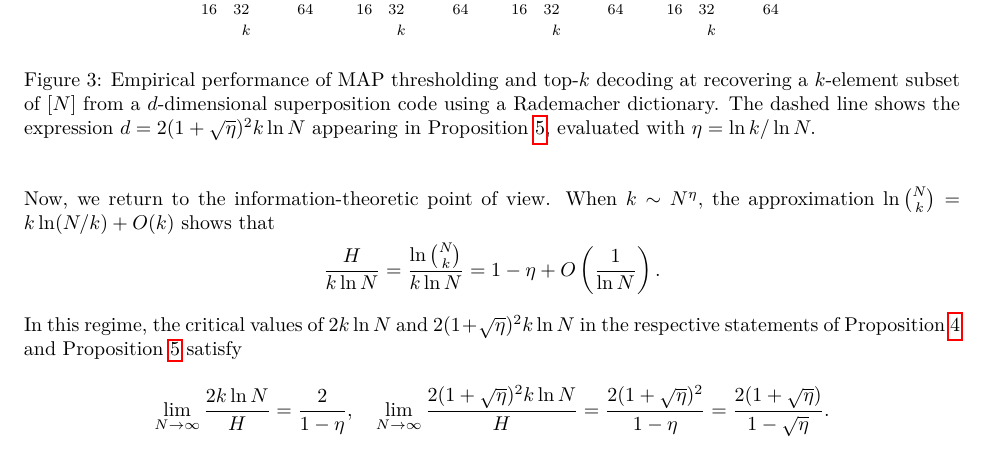
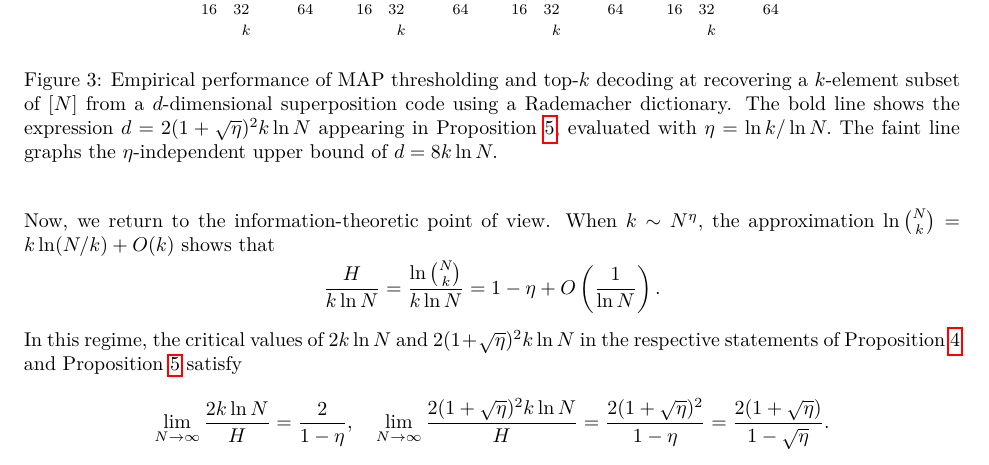
Before and after one commit to cgadski/bitrate_paper, a LaTeX paper (latex/main.tex, which reads latex/content/4_main.tex): part of page 12 of 28, cut so that both start at the same text. Compiled offline with pdfLaTeX.

Commit message:
comment on faint line in k-sweep figure

```diff
--- a/latex/content/4_main.tex
+++ b/latex/content/4_main.tex
@@ -53,7 +53,7 @@ In the extreme case where $\eta = 1,$ the condition $k \le N^\eta$ is vacuous an
 \begin{figure}[h]
 \centering
 \includegraphics[width=0.85\textwidth]{../figures/k_sweep}
-\caption{Empirical performance of MAP thresholding and top-$k$ decoding at recovering a $k$-element subset of $[N]$ from a $d$-dimensional superposition code using a Rademacher dictionary. The dashed line shows the expression $d = 2 (1 + \sqrt{\eta})^2 k \ln N$ appearing in \Cref{prop:sufficient-cond}, evaluated with $\eta = \ln k / \ln N.$}
+\caption{Empirical performance of MAP thresholding and top-$k$ decoding at recovering a $k$-element subset of $[N]$ from a $d$-dimensional superposition code using a Rademacher dictionary. The bold line shows the expression $d = 2 (1 + \sqrt{\eta})^2 k \ln N$ appearing in \Cref{prop:sufficient-cond}, evaluated with $\eta = \ln k / \ln N.$ The faint line graphs the $\eta$-independent upper bound of $d = 8 k \ln N.$}
 \label{fig:k-sweep}
 \end{figure}
 
```
